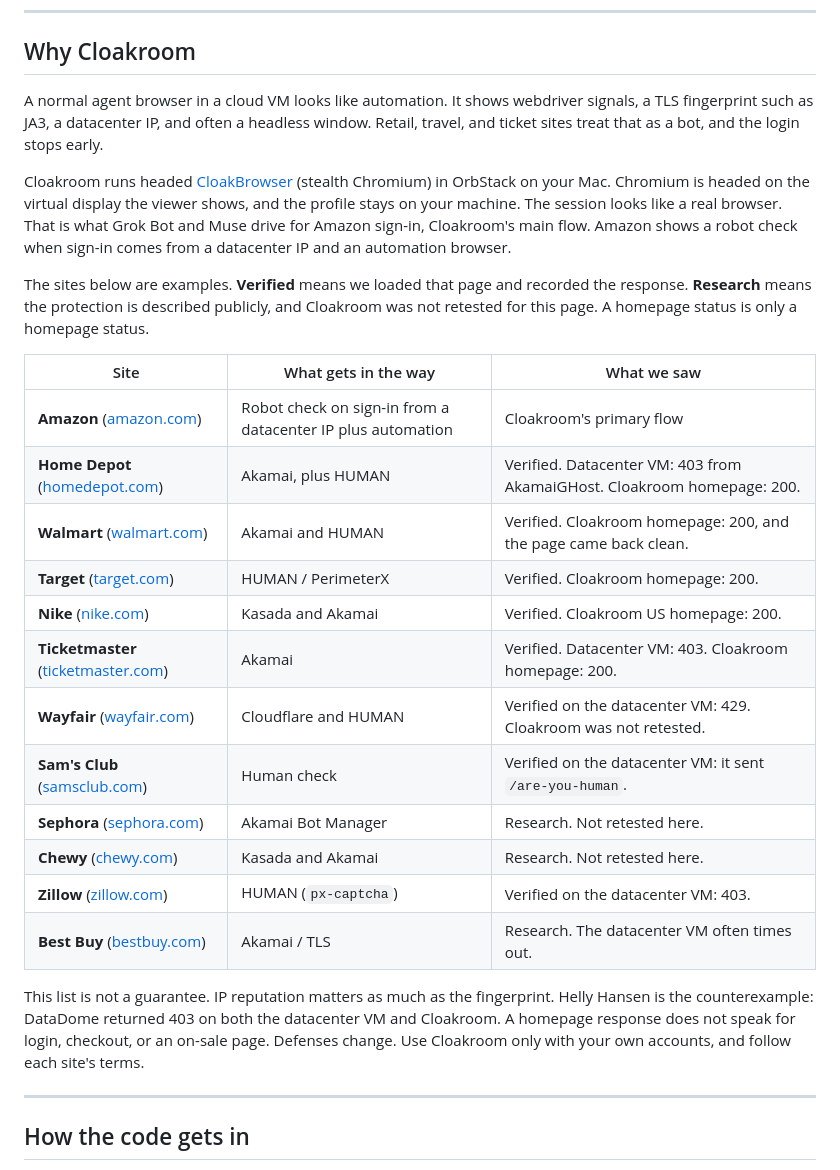
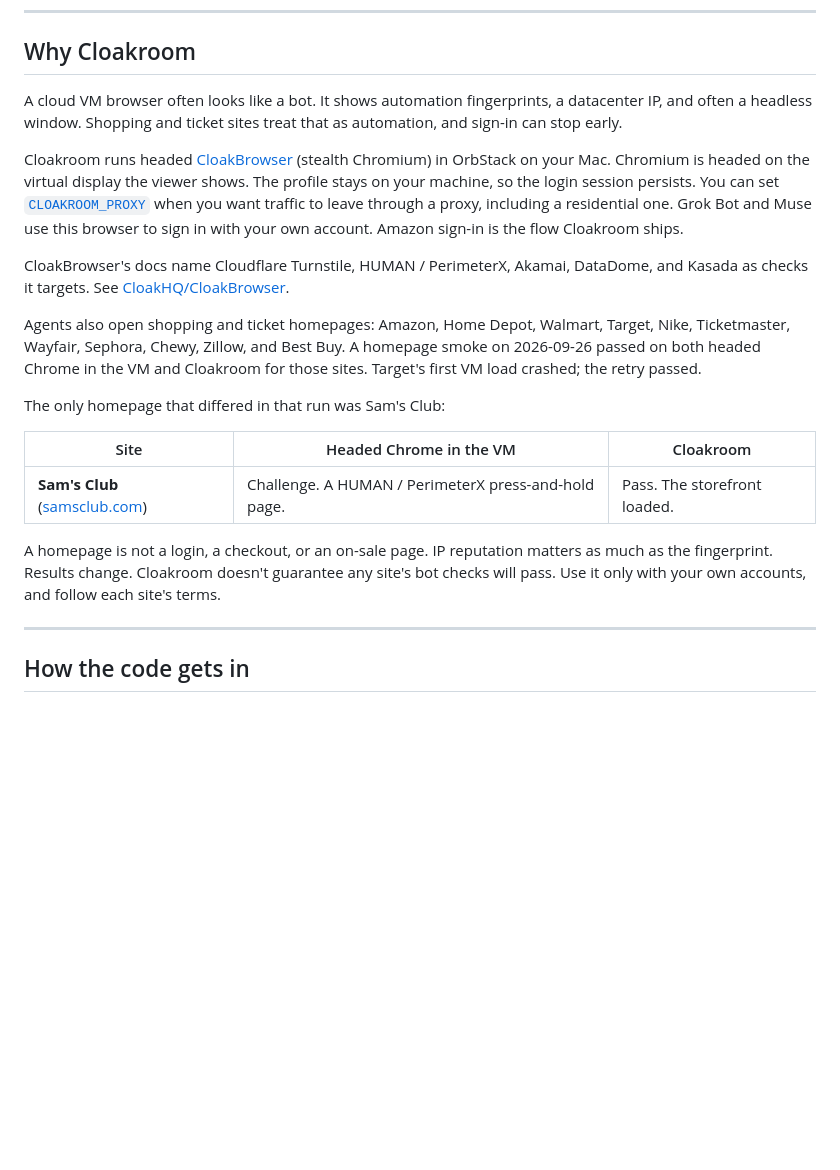
Before and after one commit to jonclegg/cloakroom, a Markdown page: README.md, the part around the change. GitHub-like rendering; blank space fills up the shorter version.

Commit message:
Correct Why Cloakroom to the homepage smoke.
Co-authored-by: jonclegg <jonclegg@users.noreply.github.com>

```diff
--- a/README.md
+++ b/README.md
@@ -45,28 +45,21 @@ From a checkout of this repo, `./cloakroom` is the same command.
 
 ## Why Cloakroom
 
-A normal agent browser in a cloud VM looks like automation. It shows webdriver signals, a TLS fingerprint such as JA3, a datacenter IP, and often a headless window. Retail, travel, and ticket sites treat that as a bot, and the login stops early.
+A cloud VM browser often looks like a bot. It shows automation fingerprints, a datacenter IP, and often a headless window. Shopping and ticket sites treat that as automation, and sign-in can stop early.
 
-Cloakroom runs headed [CloakBrowser](https://github.com/CloakHQ/CloakBrowser) (stealth Chromium) in OrbStack on your Mac. Chromium is headed on the virtual display the viewer shows, and the profile stays on your machine. The session looks like a real browser. That is what Grok Bot and Muse drive for Amazon sign-in, Cloakroom's main flow. Amazon shows a robot check when sign-in comes from a datacenter IP and an automation browser.
+Cloakroom runs headed [CloakBrowser](https://github.com/CloakHQ/CloakBrowser) (stealth Chromium) in OrbStack on your Mac. Chromium is headed on the virtual display the viewer shows. The profile stays on your machine, so the login session persists. You can set [`CLOAKROOM_PROXY`](#settings) when you want traffic to leave through a proxy, including a residential one. Grok Bot and Muse use this browser to sign in with your own account. Amazon sign-in is the flow Cloakroom ships.
 
-The sites below are examples. **Verified** means we loaded that page and recorded the response. **Research** means the protection is described publicly, and Cloakroom was not retested for this page. A homepage status is only a homepage status.
+CloakBrowser's docs name Cloudflare Turnstile, HUMAN / PerimeterX, Akamai, DataDome, and Kasada as checks it targets. See [CloakHQ/CloakBrowser](https://github.com/CloakHQ/CloakBrowser).
 
-| Site | What gets in the way | What we saw |
+Agents also open shopping and ticket homepages: Amazon, Home Depot, Walmart, Target, Nike, Ticketmaster, Wayfair, Sephora, Chewy, Zillow, and Best Buy. A homepage smoke on 2026-09-26 passed on both headed Chrome in the VM and Cloakroom for those sites. Target's first VM load crashed; the retry passed.
+
+The only homepage that differed in that run was Sam's Club:
+
+| Site | Headed Chrome in the VM | Cloakroom |
 | --- | --- | --- |
-| **Amazon** ([amazon.com](https://www.amazon.com)) | Robot check on sign-in from a datacenter IP plus automation | Cloakroom's primary flow |
-| **Home Depot** ([homedepot.com](https://www.homedepot.com)) | Akamai, plus HUMAN | Verified. Datacenter VM: 403 from AkamaiGHost. Cloakroom homepage: 200. |
-| **Walmart** ([walmart.com](https://www.walmart.com)) | Akamai and HUMAN | Verified. Cloakroom homepage: 200, and the page came back clean. |
-| **Target** ([target.com](https://www.target.com)) | HUMAN / PerimeterX | Verified. Cloakroom homepage: 200. |
-| **Nike** ([nike.com](https://www.nike.com)) | Kasada and Akamai | Verified. Cloakroom US homepage: 200. |
-| **Ticketmaster** ([ticketmaster.com](https://www.ticketmaster.com)) | Akamai | Verified. Datacenter VM: 403. Cloakroom homepage: 200. |
-| **Wayfair** ([wayfair.com](https://www.wayfair.com)) | Cloudflare and HUMAN | Verified on the datacenter VM: 429. Cloakroom was not retested. |
-| **Sam's Club** ([samsclub.com](https://www.samsclub.com)) | Human check | Verified on the datacenter VM: it sent `/are-you-human`. |
-| **Sephora** ([sephora.com](https://www.sephora.com)) | Akamai Bot Manager | Research. Not retested here. |
-| **Chewy** ([chewy.com](https://www.chewy.com)) | Kasada and Akamai | Research. Not retested here. |
-| **Zillow** ([zillow.com](https://www.zillow.com)) | HUMAN (`px-captcha`) | Verified on the datacenter VM: 403. |
-| **Best Buy** ([bestbuy.com](https://www.bestbuy.com)) | Akamai / TLS | Research. The datacenter VM often times out. |
+| **Sam's Club** ([samsclub.com](https://www.samsclub.com)) | Challenge. A HUMAN / PerimeterX press-and-hold page. | Pass. The storefront loaded. |
 
-This list is not a guarantee. IP reputation matters as much as the fingerprint. Helly Hansen is the counterexample: DataDome returned 403 on both the datacenter VM and Cloakroom. A homepage response does not speak for login, checkout, or an on-sale page. Defenses change. Use Cloakroom only with your own accounts, and follow each site's terms.
+A homepage is not a login, a checkout, or an on-sale page. IP reputation matters as much as the fingerprint. Results change. Cloakroom doesn't guarantee any site's bot checks will pass. Use it only with your own accounts, and follow each site's terms.
 
 ---
 
```
